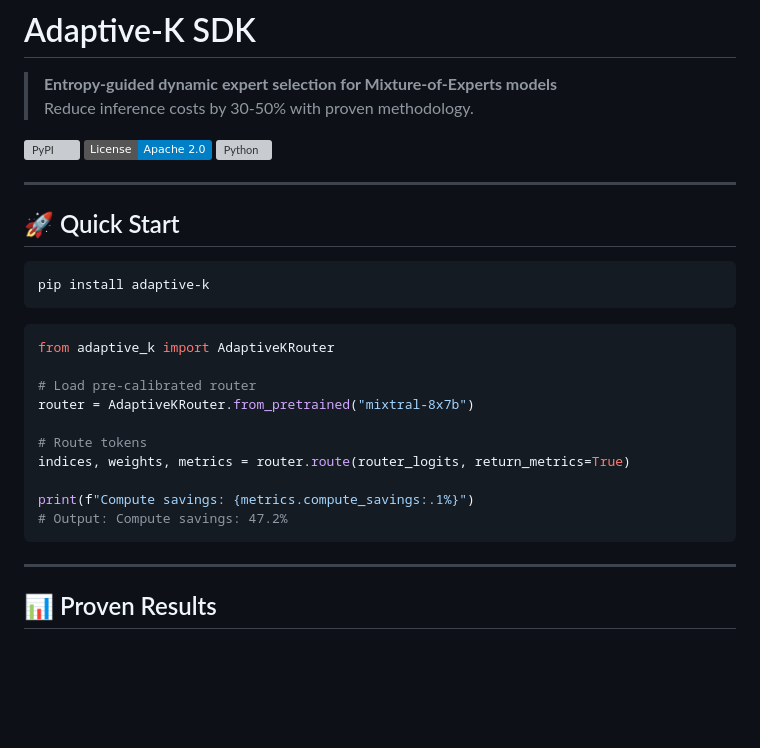
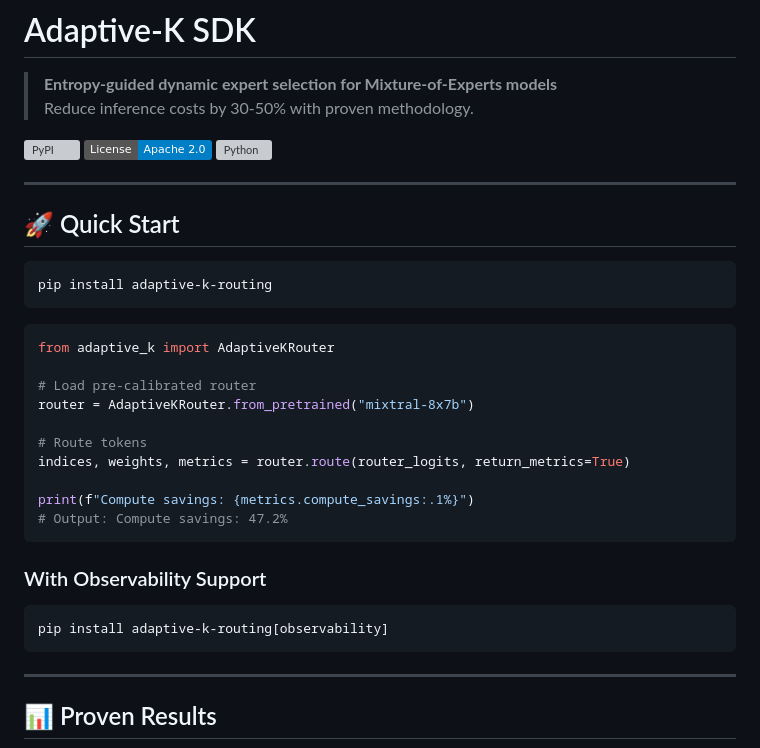
Before and after one commit to Gabrobals/sbm-efficient, a Markdown page: sdk/README.md, the part around one of its changes. GitHub-like rendering; badges without logos; blank space fills up the shorter version; grey boxes are pictures that could not be loaded.

````diff
--- a/sdk/README.md
+++ b/sdk/README.md
@@ -12,7 +12,7 @@
 ## 🚀 Quick Start
 
 ```bash
-pip install adaptive-k
+pip install adaptive-k-routing
 ```
 
 ```python
@@ -26,6 +26,12 @@ indices, weights, metrics = router.route(router_logits, return_metrics=True)
 
 print(f"Compute savings: {metrics.compute_savings:.1%}")
 # Output: Compute savings: 47.2%
+```
+
+### With Observability Support
+
+```bash
+pip install adaptive-k-routing[observability]
 ```
 
 ---
````
Also changed, not shown: other parts of sdk/README.md (+2 -2 lines), BUSINESS_ROADMAP.md (+3 -3 lines), README.md (+2 -2 lines).
